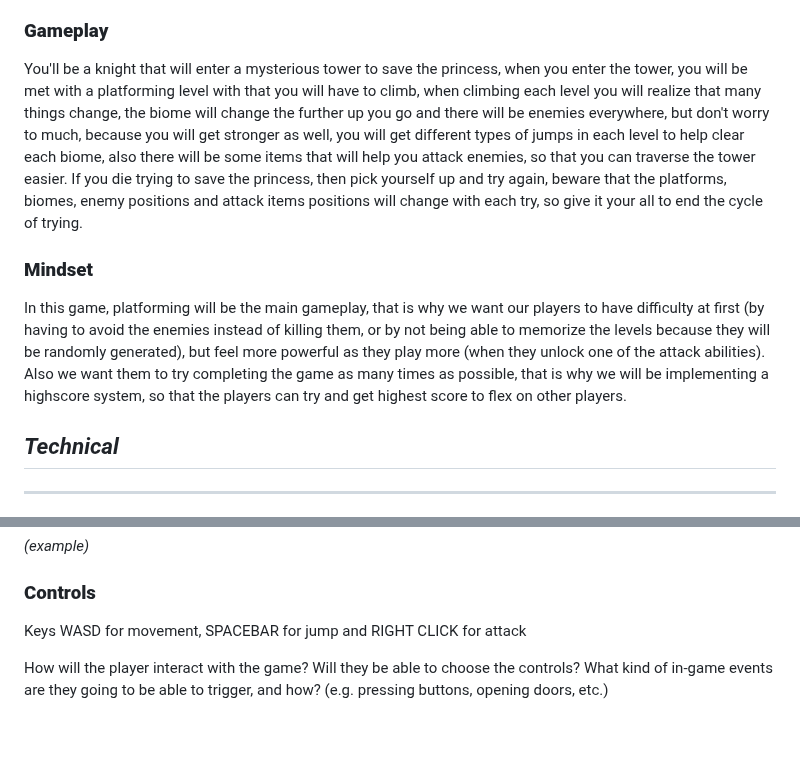
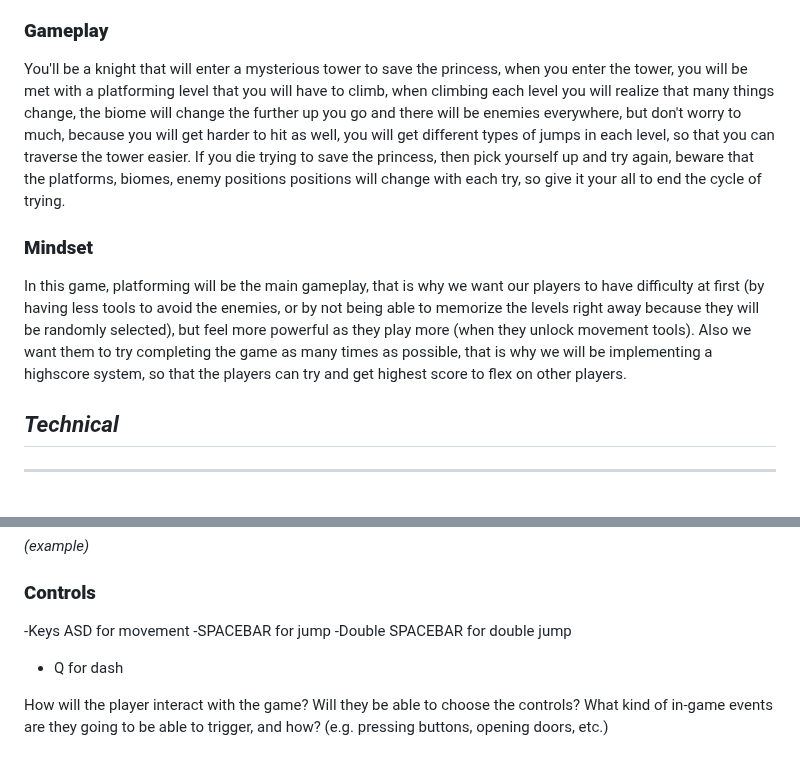
Before and after one commit to Santiago-Coronado/Jump_King_Team, a Markdown page: Videojuego/GDD_Template.md, 2 parts joined by grey strips. Rendered like a GitHub page; blank space fills up the shorter version.

Commit message:
Update Controls and Gameplay Section of Gdd

```diff
--- a/Videojuego/GDD_Template.md
+++ b/Videojuego/GDD_Template.md
@@ -55,12 +55,12 @@ You control a knight who must climb a mysterious tower to rescue the princess. H
 
 ### **Gameplay**
 
-You'll be a knight that will enter a mysterious tower to save the princess, when you enter the tower, you will be met with a platforming level with that you will have to climb, when climbing each level you will realize that many things change, the biome will change the further up you go and there will be enemies everywhere, but don't worry to much, because you will get stronger as well, you will get different types of jumps in each level to help clear each biome, also there will be some items that will help you attack enemies, so that you can traverse the tower easier. If you die trying to save the princess, then pick yourself up and try again, beware that the platforms, biomes, enemy positions and attack items positions will change with each try, so give it your all to end the cycle of trying.
+You'll be a knight that will enter a mysterious tower to save the princess, when you enter the tower, you will be met with a platforming level that you will have to climb, when climbing each level you will realize that many things change, the biome will change the further up you go and there will be enemies everywhere, but don't worry to much, because you will get harder to hit as well, you will get different types of jumps in each level, so that you can traverse the tower easier. If you die trying to save the princess, then pick yourself up and try again, beware that the platforms, biomes, enemy positions positions will change with each try, so give it your all to end the cycle of trying.
 
 
 ### **Mindset**
 
-In this game, platforming will be the main gameplay, that is why we want our players to have difficulty at first (by having to avoid the enemies instead of killing them, or by not being able to memorize the levels because they will be randomly generated), but feel more powerful as they play more (when they unlock one of the attack abilities). Also we want them to try completing the game as many times as possible, that is why we will be implementing a highscore system, so that the players can try and get highest score to flex on other players.
+In this game, platforming will be the main gameplay, that is why we want our players to have difficulty at first (by having less tools to avoid the enemies, or by not being able to memorize the levels right away because they will be randomly selected), but feel more powerful as they play more (when they unlock movement tools). Also we want them to try completing the game as many times as possible, that is why we will be implementing a highscore system, so that the players can try and get highest score to flex on other players.
 
 
 ## _Technical_
@@ -82,7 +82,10 @@ _(example)_
 
 ### **Controls**
 
-Keys WASD for movement, SPACEBAR for jump and RIGHT CLICK for attack
+-Keys ASD for movement
+-SPACEBAR for jump
+-Double SPACEBAR for double jump
+- Q for dash
 
 How will the player interact with the game? Will they be able to choose the controls? What kind of in-game events are they going to be able to trigger, and how? (e.g. pressing buttons, opening doors, etc.)
 
```
